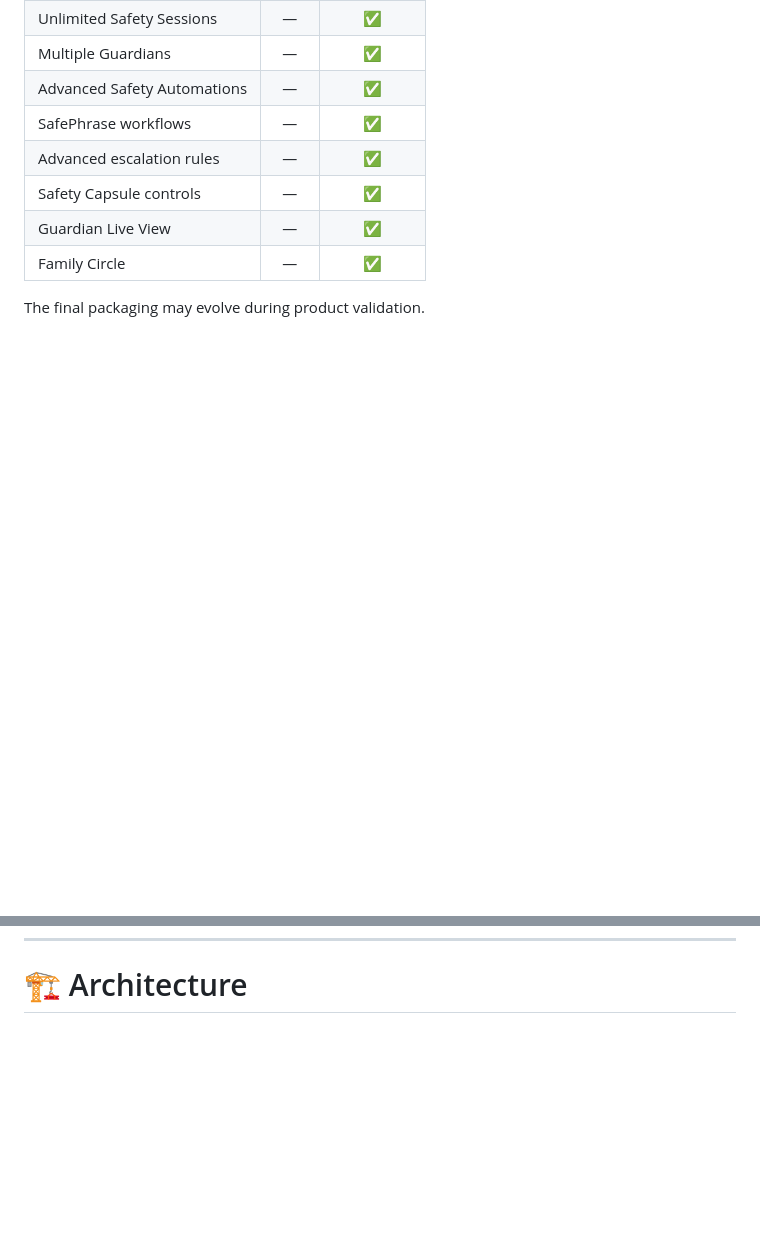
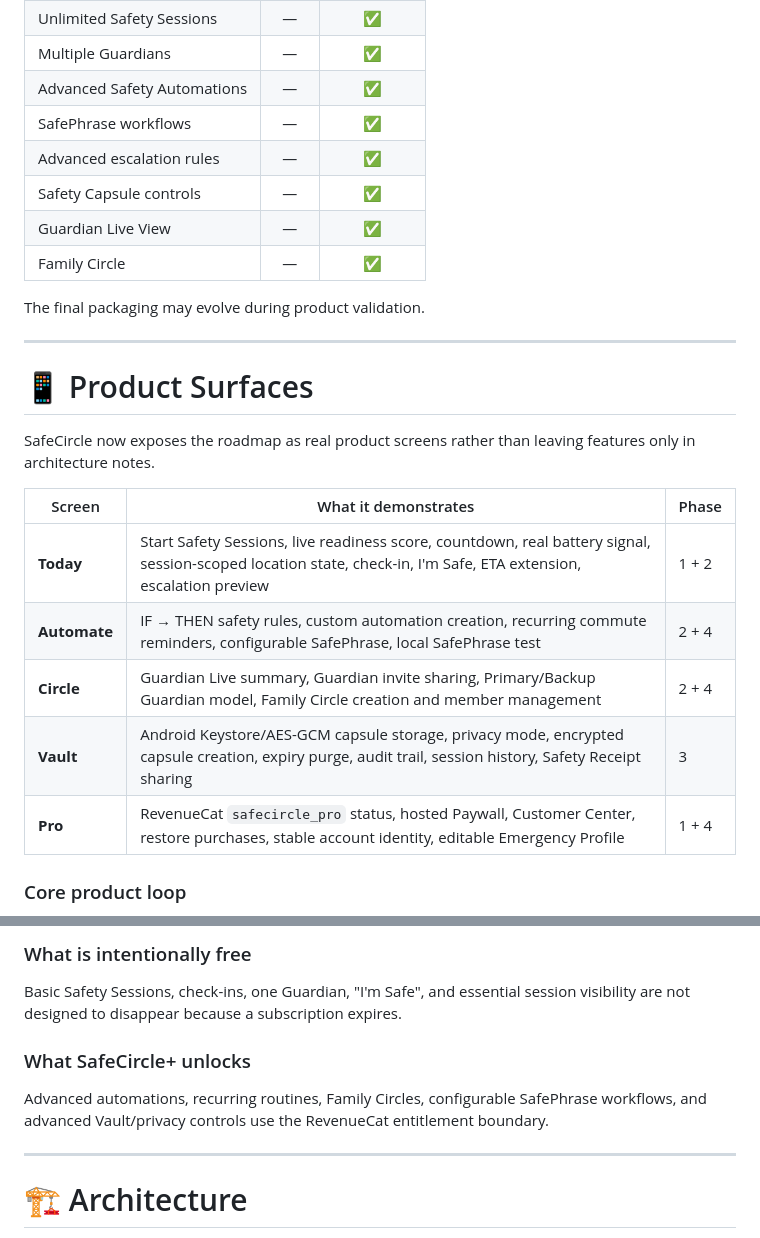
Before and after one commit to harshapriyag123/safecircle, a Markdown page: README.md, 2 parts joined by grey strips. Rendered like a GitHub page; blank space fills up the shorter version.

Commit message:
docs: document all implemented product screens and phase value

```diff
--- a/README.md
+++ b/README.md
@@ -458,3 +458,17 @@ The final packaging may evolve during product validation.
 
 ---
 
+# 📱 Product Surfaces
+
+SafeCircle now exposes the roadmap as real product screens rather than leaving features only in architecture notes.
+
+| Screen | What it demonstrates | Phase |
+|---|---|---|
+| **Today** | Start Safety Sessions, live readiness score, countdown, real battery signal, session-scoped location state, check-in, I'm Safe, ETA extension, escalation preview | 1 + 2 |
+| **Automate** | IF → THEN safety rules, custom automation creation, recurring commute reminders, configurable SafePhrase, local SafePhrase test | 2 + 4 |
+| **Circle** | Guardian Live summary, Guardian invite sharing, Primary/Backup Guardian model, Family Circle creation and member management | 2 + 4 |
+| **Vault** | Android Keystore/AES-GCM capsule storage, privacy mode, encrypted capsule creation, expiry purge, audit trail, session history, Safety Receipt sharing | 3 |
+| **Pro** | RevenueCat `safecircle_pro` status, hosted Paywall, Customer Center, restore purchases, stable account identity, editable Emergency Profile | 1 + 4 |
+
+### Core product loop
+
@@ -461,3 +489,13 @@ The final packaging may evolve during product validation.
+### What is intentionally free
+
+Basic Safety Sessions, check-ins, one Guardian, "I'm Safe", and essential session visibility are not designed to disappear because a subscription expires.
+
+### What SafeCircle+ unlocks
+
+Advanced automations, recurring routines, Family Circles, configurable SafePhrase workflows, and advanced Vault/privacy controls use the RevenueCat entitlement boundary.
+
+---
+
 # 🏗️ Architecture
 
 SafeCircle now uses a layered architecture that separates **safety decisions**, **device signals**, **privacy**, **reliability**, **Guardian delivery**, and **monetization**.
```
Also changed, not shown: other parts of README.md (+14 -0 lines).
